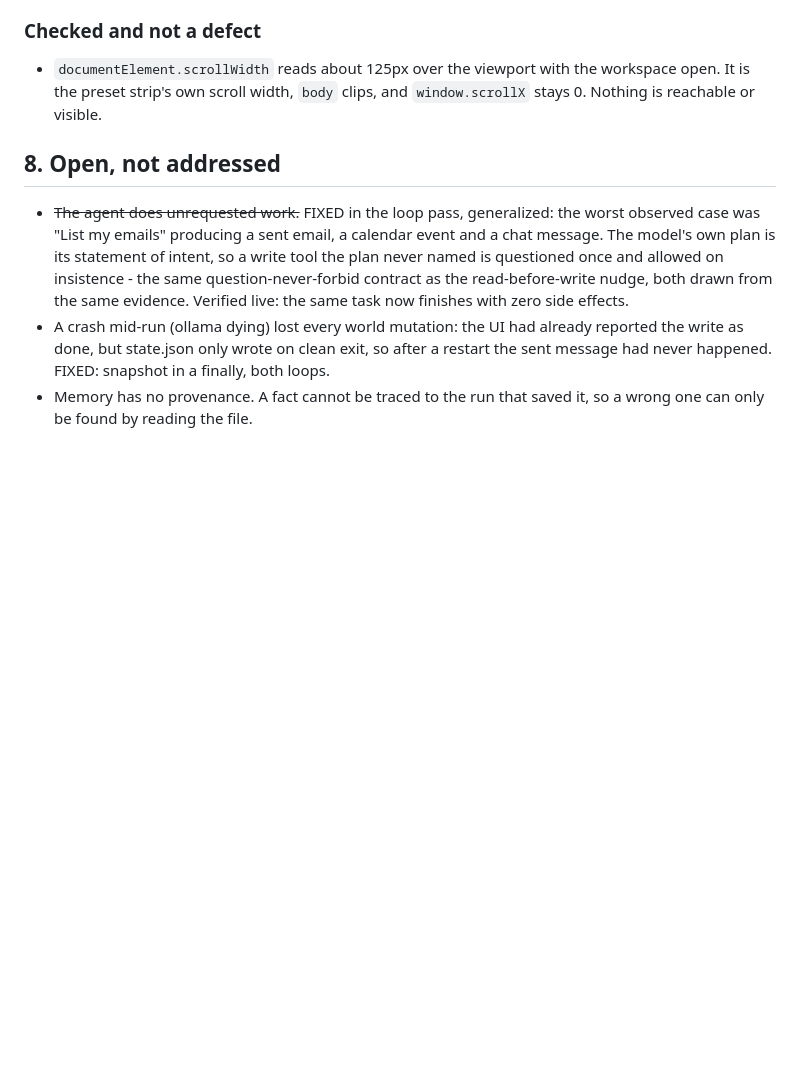
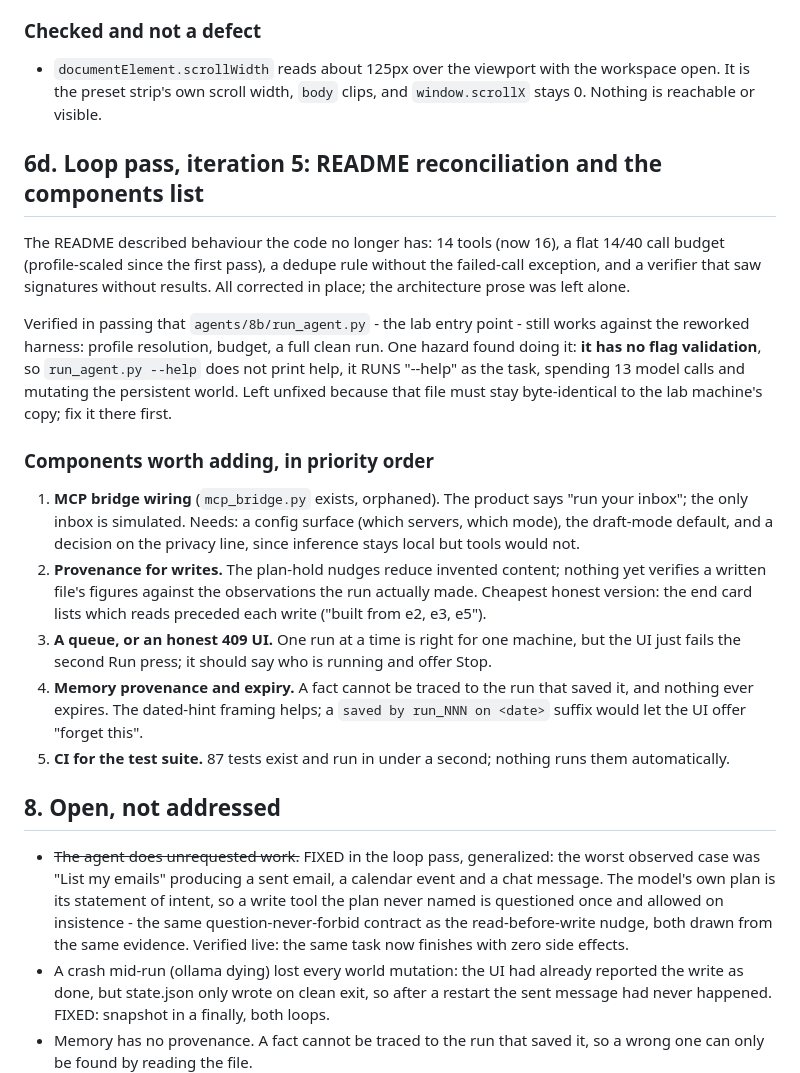
Before and after one commit to EdgeHarness/Final-Agent-8B, a Markdown page: notes/Audit 2026-08-11.md, the part around the change. GitHub-like rendering; blank space fills up the shorter version.

Commit message:
Reconcile the README with the reworked harness
Loop pass, iteration 5. The README described behaviour the code no
longer has: 14 tools (now 16, with update_event and cancel_event), a
flat 14/40 call budget (profile-scaled), a dedupe rule without the
failed-call exception, and a verifier shown signatures without results.
Corrected in place; the architecture prose is untouched.

Verified the lab entry point run_agent.py still works against the
reworked harness end to end. Found in passing that it has no flag
validation - "--help" runs as a task, spending 13 model calls - noted in
the audit rather than fixed, because that file must stay byte-identical
to the lab machine's copy.

The audit note gains the prioritized list of components worth adding:
MCP bridge wiring, provenance for writes, an honest busy UI, memory
provenance, CI for the 87 tests.

```diff
--- a/notes/Audit 2026-08-11.md
+++ b/notes/Audit 2026-08-11.md
@@ -229,6 +229,40 @@ content of a generated file came from the user's data. Options, none taken yet:
   workspace open. It is the preset strip's own scroll width, `body` clips, and
   `window.scrollX` stays 0. Nothing is reachable or visible.
 
+## 6d. Loop pass, iteration 5: README reconciliation and the components list
+
+The README described behaviour the code no longer has: 14 tools (now 16), a
+flat 14/40 call budget (profile-scaled since the first pass), a dedupe rule
+without the failed-call exception, and a verifier that saw signatures without
+results. All corrected in place; the architecture prose was left alone.
+
+Verified in passing that `agents/8b/run_agent.py` - the lab entry point -
+still works against the reworked harness: profile resolution, budget, a full
+clean run. One hazard found doing it: **it has no flag validation**, so
+`run_agent.py --help` does not print help, it RUNS "--help" as the task,
+spending 13 model calls and mutating the persistent world. Left unfixed
+because that file must stay byte-identical to the lab machine's copy; fix it
+there first.
+
+### Components worth adding, in priority order
+
+1. **MCP bridge wiring** (`mcp_bridge.py` exists, orphaned). The product says
+   "run your inbox"; the only inbox is simulated. Needs: a config surface
+   (which servers, which mode), the draft-mode default, and a decision on the
+   privacy line, since inference stays local but tools would not.
+2. **Provenance for writes.** The plan-hold nudges reduce invented content;
+   nothing yet verifies a written file's figures against the observations the
+   run actually made. Cheapest honest version: the end card lists which reads
+   preceded each write ("built from e2, e3, e5").
+3. **A queue, or an honest 409 UI.** One run at a time is right for one
+   machine, but the UI just fails the second Run press; it should say who is
+   running and offer Stop.
+4. **Memory provenance and expiry.** A fact cannot be traced to the run that
+   saved it, and nothing ever expires. The dated-hint framing helps; a
+   `saved by run_NNN on <date>` suffix would let the UI offer "forget this".
+5. **CI for the test suite.** 87 tests exist and run in under a second;
+   nothing runs them automatically.
+
 ## 8. Open, not addressed
 
 - ~~The agent does unrequested work.~~ FIXED in the loop pass, generalized:
```
Also changed, not shown: README.md (+11 -7 lines).
